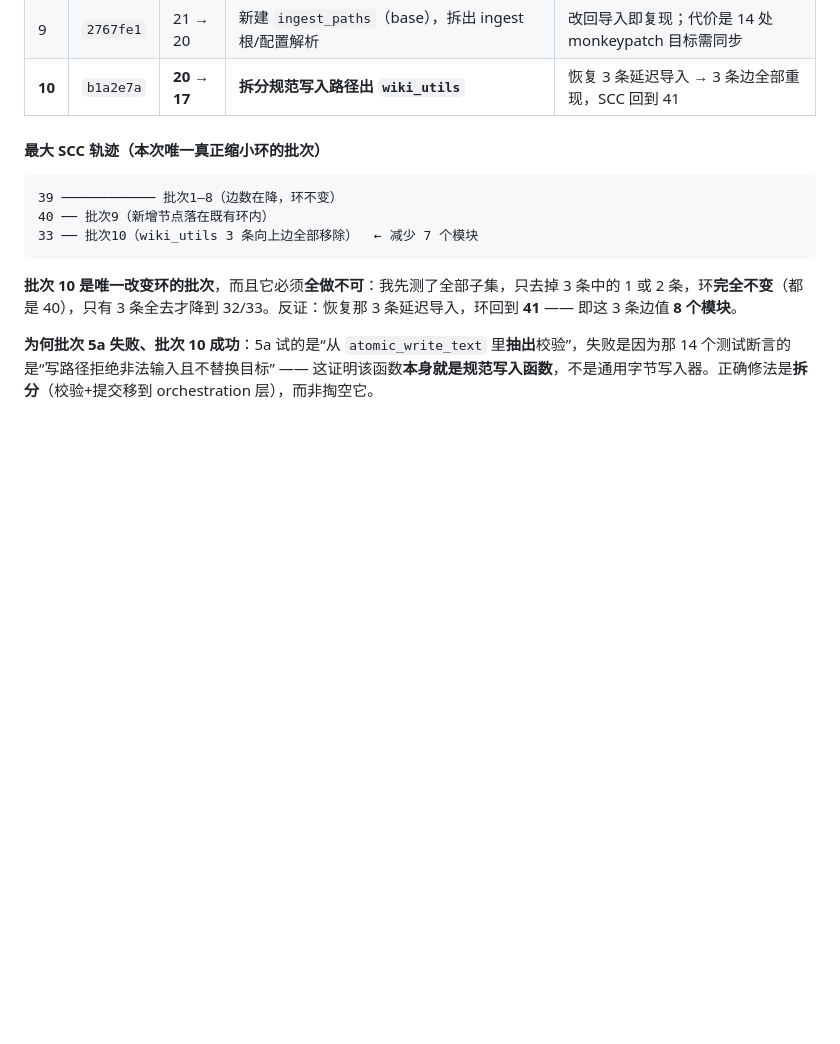
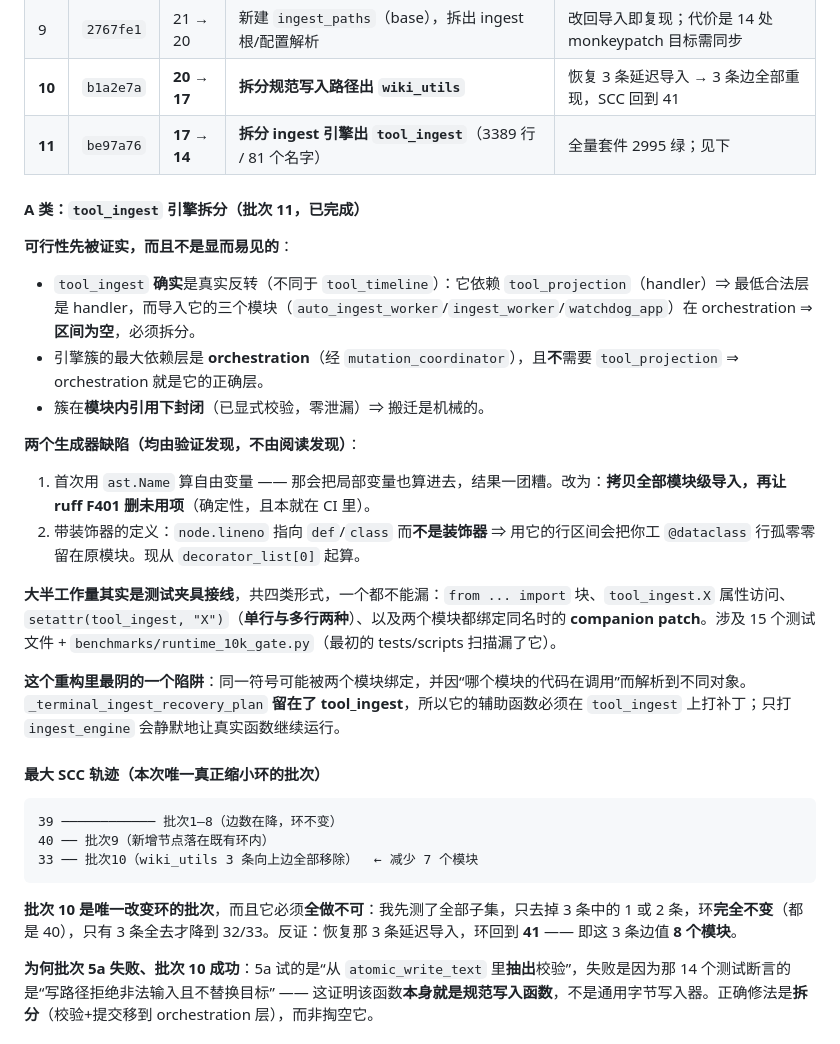
Before and after one commit to shawnshi/vector-lake, a Markdown page: docs/architecture-remediation-plan-20260914.md, the part around the change. Drawn GitHub-style; blank space fills up the shorter version.

Commit message:
Record batch 11 and the two generator defects it exposed
The plan log now carries the A-class split: the feasibility test that had to pass
first (empty interval, engine cluster at orchestration, cluster closed under
intra-module references), the two generator bugs that verification caught -- locals
counted as free variables, and spans starting at def instead of the decorator -- and
the four distinct test-harness wiring forms the move required.

Also records the trap worth remembering: the same symbol can be bound in two modules
and resolve differently depending on which module's code calls it, so a patch that
lands on the wrong binding silently leaves the real function running.

```diff
--- a/docs/architecture-remediation-plan-20260914.md
+++ b/docs/architecture-remediation-plan-20260914.md
@@ -333,6 +333,22 @@ auto_ingest_worker / ingest_worker / watchdog_app -> tool_ingest
 | 8 | `0e15e07` | 22 → 21 | `watchdog_status` orchestration→base | 改回后该边重现；`native_llm` 同层安置被**否决** |
 | 9 | `2767fe1` | 21 → 20 | 新建 `ingest_paths`（base），拆出 ingest 根/配置解析 | 改回导入即复现；代价是 14 处 monkeypatch 目标需同步 |
 | **10** | `b1a2e7a` | **20 → 17** | **拆分规范写入路径出 `wiki_utils`** | 恢复 3 条延迟导入 → 3 条边全部重现，SCC 回到 41 |
+| **11** | `be97a76` | **17 → 14** | **拆分 ingest 引擎出 `tool_ingest`**（3389 行 / 81 个名字） | 全量套件 2995 绿；见下 |
+
+#### A 类：`tool_ingest` 引擎拆分（批次 11，已完成）
+
+**可行性先被证实，而且不是显而易见的**：
+- `tool_ingest` **确实**是真实反转（不同于 `tool_timeline`）：它依赖 `tool_projection`（handler）⇒ 最低合法层是 handler，而导入它的三个模块（`auto_ingest_worker`/`ingest_worker`/`watchdog_app`）在 orchestration ⇒ **区间为空**，必须拆分。
+- 引擎簇的最大依赖层是 **orchestration**（经 `mutation_coordinator`），且**不**需要 `tool_projection` ⇒ orchestration 就是它的正确层。
+- 簇在**模块内引用下封闭**（已显式校验，零泄漏）⇒ 搬迁是机械的。
+
+**两个生成器缺陷（均由验证发现，不由阅读发现）**：
+1. 首次用 `ast.Name` 算自由变量 —— 那会把局部变量也算进去，结果一团糟。改为：**拷贝全部模块级导入，再让 ruff F401 删未用项**（确定性，且本就在 CI 里）。
+2. 带装饰器的定义：`node.lineno` 指向 `def`/`class` 而**不是装饰器** ⇒ 用它的行区间会把你工 `@dataclass` 行孤零零留在原模块。现从 `decorator_list[0]` 起算。
+
+**大半工作量其实是测试夹具接线**，共四类形式，一个都不能漏：`from ... import` 块、`tool_ingest.X` 属性访问、`setattr(tool_ingest, "X")`（**单行与多行两种**）、以及两个模块都绑定同名时的 **companion patch**。涉及 15 个测试文件 + `benchmarks/runtime_10k_gate.py`（最初的 tests/scripts 扫描漏了它）。
+
+**这个重构里最阴的一个陷阱**：同一符号可能被两个模块绑定，并因“哪个模块的代码在调用”而解析到不同对象。`_terminal_ingest_recovery_plan` **留在了 tool_ingest**，所以它的辅助函数必须在 `tool_ingest` 上打补丁；只打 `ingest_engine` 会静默地让真实函数继续运行。
 
 #### 最大 SCC 轨迹（本次唯一真正缩小环的批次）
 
```
